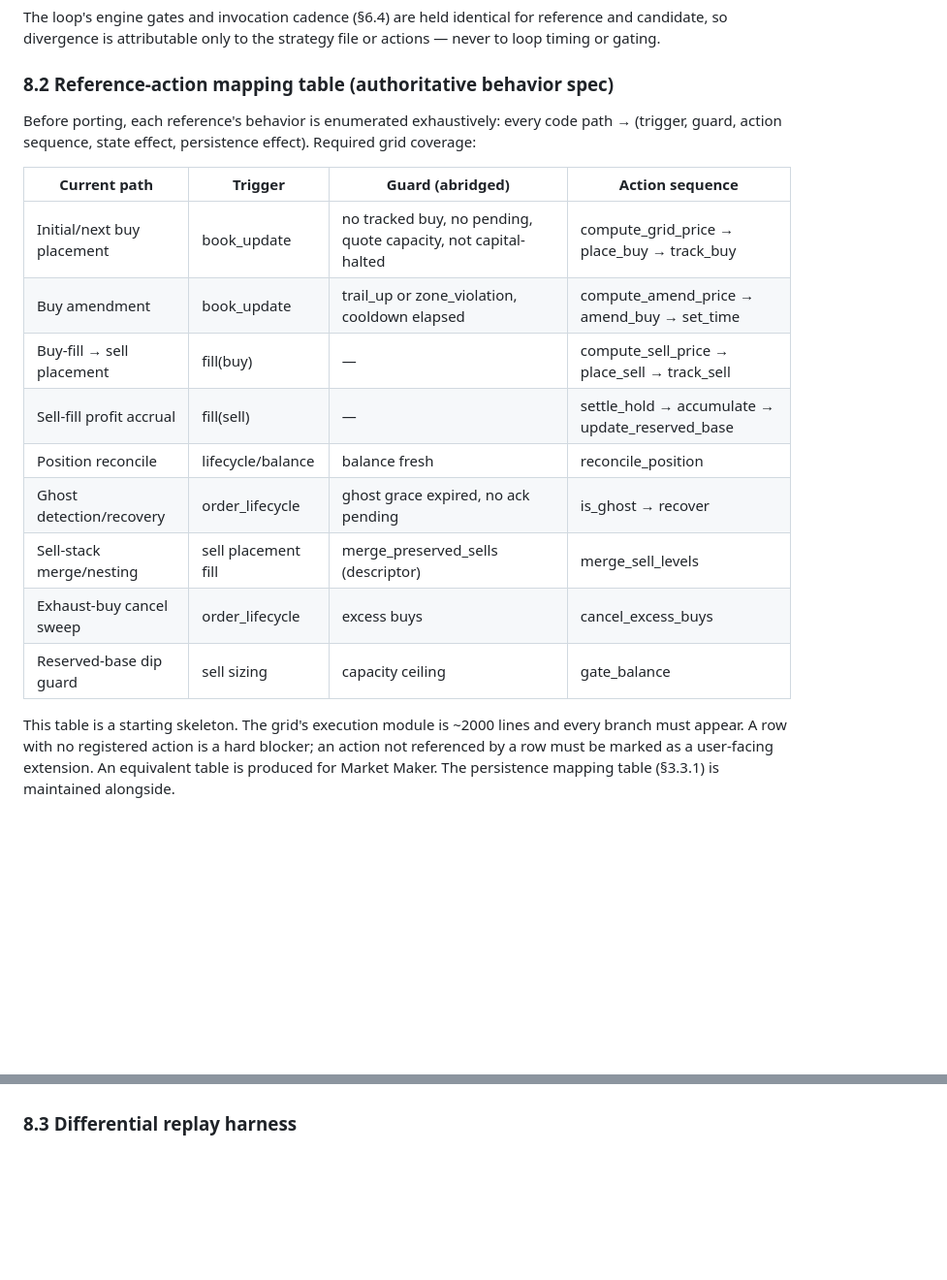
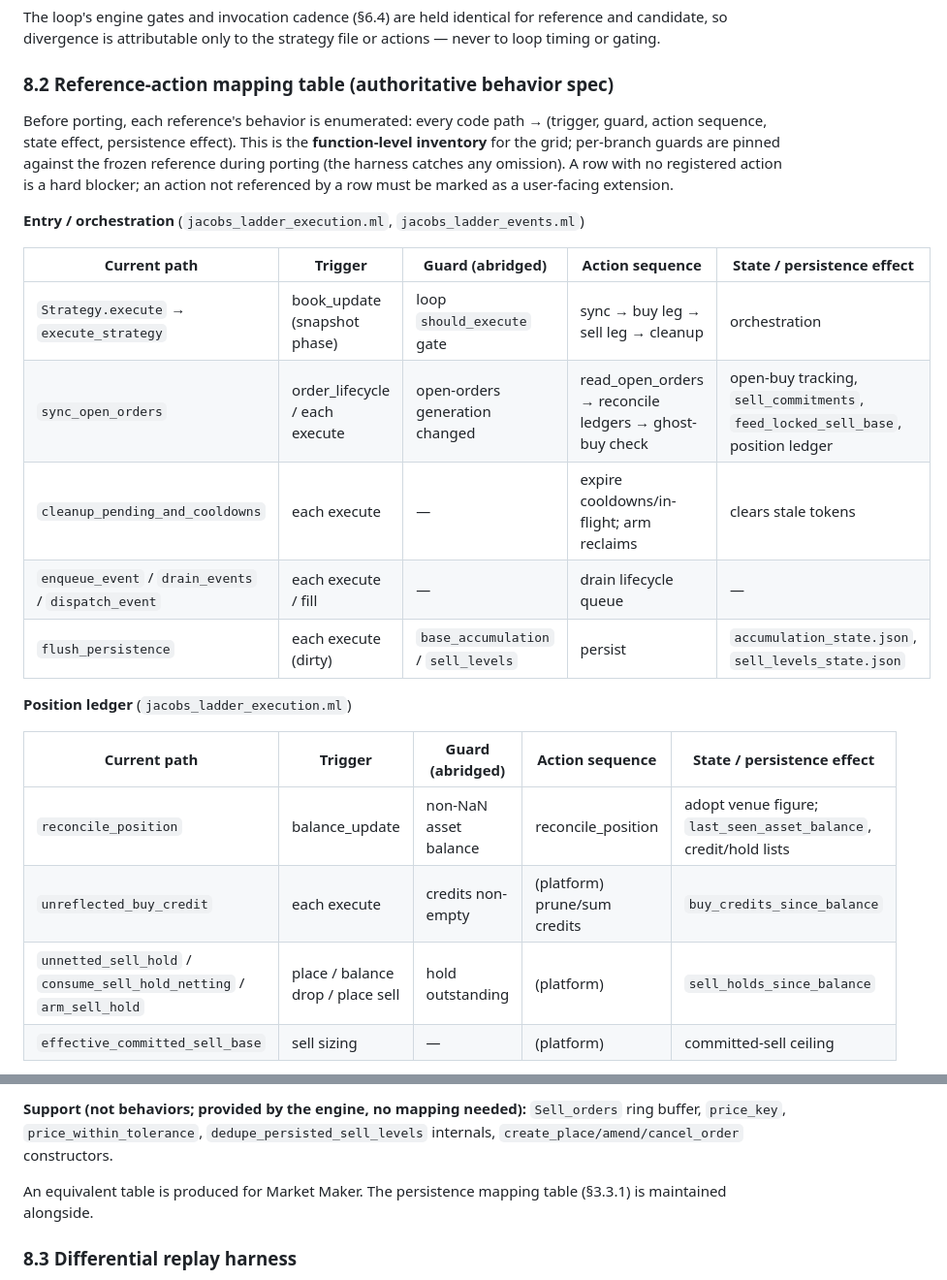
Before and after one commit to malciller/dio-domains, a Markdown page: docs/strategy-engine-design.md, 2 parts joined by grey strips. Shown at 97% size. GitHub-like rendering; blank space fills up the shorter version.

```diff
--- a/docs/strategy-engine-design.md
+++ b/docs/strategy-engine-design.md
@@ -491,18 +499,24 @@ The loop's engine gates and invocation cadence (§6.4) are held identical for re
 
 ### 8.2 Reference-action mapping table (authoritative behavior spec)
 
-Before porting, each reference's behavior is enumerated exhaustively: every code path → (trigger, guard, action sequence, state effect, persistence effect). Required grid coverage:
+Before porting, each reference's behavior is enumerated: every code path → (trigger, guard, action sequence, state effect, persistence effect). This is the **function-level inventory** for the grid; per-branch guards are pinned against the frozen reference during porting (the harness catches any omission). A row with no registered action is a hard blocker; an action not referenced by a row must be marked as a user-facing extension.
 
-| Current path | Trigger | Guard (abridged) | Action sequence |
-|---|---|---|---|
-| Initial/next buy placement | book_update | no tracked buy, no pending, quote capacity, not capital-halted | compute_grid_price → place_buy → track_buy |
-| Buy amendment | book_update | trail_up or zone_violation, cooldown elapsed | compute_amend_price → amend_buy → set_time |
-| Buy-fill → sell placement | fill(buy) | — | compute_sell_price → place_sell → track_sell |
-| Sell-fill profit accrual | fill(sell) | — | settle_hold → accumulate → update_reserved_base |
-| Position reconcile | lifecycle/balance | balance fresh | reconcile_position |
-| Ghost detection/recovery | order_lifecycle | ghost grace expired, no ack pending | is_ghost → recover |
-| Sell-stack merge/nesting | sell placement fill | merge_preserved_sells (descriptor) | merge_sell_levels |
-| Exhaust-buy cancel sweep | order_lifecycle | excess buys | cancel_excess_buys |
-| Reserved-base dip guard | sell sizing | capacity ceiling | gate_balance |
+**Entry / orchestration** (`jacobs_ladder_execution.ml`, `jacobs_ladder_events.ml`)
 
-This table is a starting skeleton. The grid's execution module is ~2000 lines and every branch must appear. A row with no registered action is a hard blocker; an action not referenced by a row must be marked as a user-facing extension. An equivalent table is produced for Market Maker. The persistence mapping table (§3.3.1) is maintained alongside.
+| Current path | Trigger | Guard (abridged) | Action sequence | State / persistence effect |
+|---|---|---|---|---|
+| `Strategy.execute` → `execute_strategy` | book_update (snapshot phase) | loop `should_execute` gate | sync → buy leg → sell leg → cleanup | orchestration |
+| `sync_open_orders` | order_lifecycle / each execute | open-orders generation changed | read_open_orders → reconcile ledgers → ghost-buy check | open-buy tracking, `sell_commitments`, `feed_locked_sell_base`, position ledger |
+| `cleanup_pending_and_cooldowns` | each execute | — | expire cooldowns/in-flight; arm reclaims | clears stale tokens |
+| `enqueue_event` / `drain_events` / `dispatch_event` | each execute / fill | — | drain lifecycle queue | — |
+| `flush_persistence` | each execute (dirty) | `base_accumulation` / `sell_levels` | persist | `accumulation_state.json`, `sell_levels_state.json` |
+
+**Position ledger** (`jacobs_ladder_execution.ml`)
+
+| Current path | Trigger | Guard (abridged) | Action sequence | State / persistence effect |
+|---|---|---|---|---|
+| `reconcile_position` | balance_update | non-NaN asset balance | reconcile_position | adopt venue figure; `last_seen_asset_balance`, credit/hold lists |
+| `unreflected_buy_credit` | each execute | credits non-empty | (platform) prune/sum credits | `buy_credits_since_balance` |
+| `unnetted_sell_hold` / `consume_sell_hold_netting` / `arm_sell_hold` | place / balance drop / place sell | hold outstanding | (platform) | `sell_holds_since_balance` |
+| `effective_committed_sell_base` | sell sizing | — | (platform) | committed-sell ceiling |
+
@@ -509,3 +563,6 @@ This table is a starting skeleton. The grid's execution module is ~2000 lines an
+**Support (not behaviors; provided by the engine, no mapping needed):** `Sell_orders` ring buffer, `price_key`, `price_within_tolerance`, `dedupe_persisted_sell_levels` internals, `create_place/amend/cancel_order` constructors.
+
+An equivalent table is produced for Market Maker. The persistence mapping table (§3.3.1) is maintained alongside.
 
 ### 8.3 Differential replay harness
 
```
Also changed, not shown: other parts of docs/strategy-engine-design.md (+54 -6 lines).
